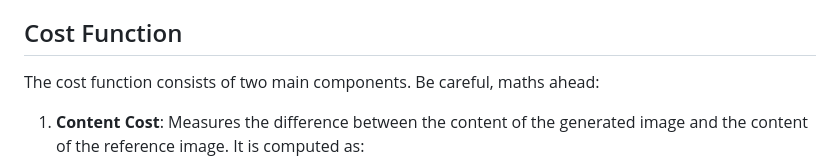
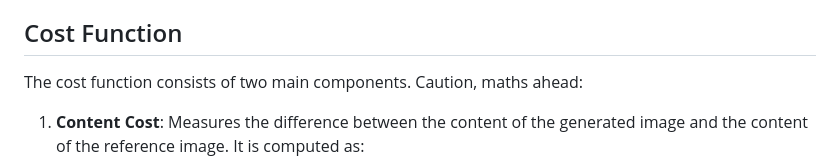
Before and after one commit to miguemiguemigue/Neural-Style-Blender, a Markdown page: README.md, the part around the change. Drawn GitHub-style.

```diff
--- a/README.md
+++ b/README.md
@@ -30,7 +30,7 @@ I've used the pre-trained VGG19 model to extract features from images. These fea
 
 ## Cost Function
 
-The cost function consists of two main components. Be careful, maths ahead:
+The cost function consists of two main components. Caution, maths ahead:
 
 1. **Content Cost**: Measures the difference between the content of the generated image and the content of the reference image. It is computed as:
 
```
